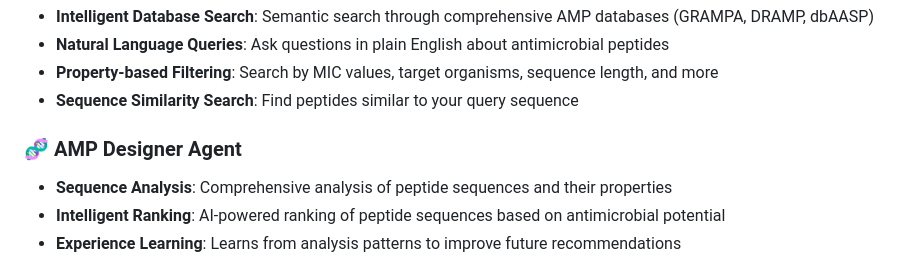
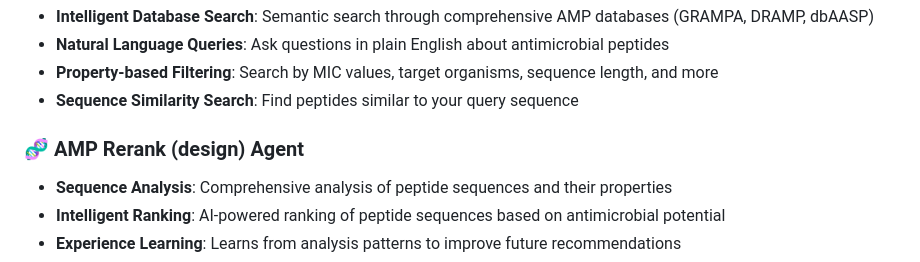
Before and after one commit to Xiaoyun-0922/AMPilot, a Markdown page: README.md, the part around the change. Rendered like a GitHub page.

```diff
--- a/README.md
+++ b/README.md
@@ -11,7 +11,7 @@
 - **Property-based Filtering**: Search by MIC values, target organisms, sequence length, and more
 - **Sequence Similarity Search**: Find peptides similar to your query sequence
 
-### 🧬 AMP Designer Agent
+### 🧬 AMP Rerank (design) Agent
 - **Sequence Analysis**: Comprehensive analysis of peptide sequences and their properties
 - **Intelligent Ranking**: AI-powered ranking of peptide sequences based on antimicrobial potential
 - **Experience Learning**: Learns from analysis patterns to improve future recommendations
```
